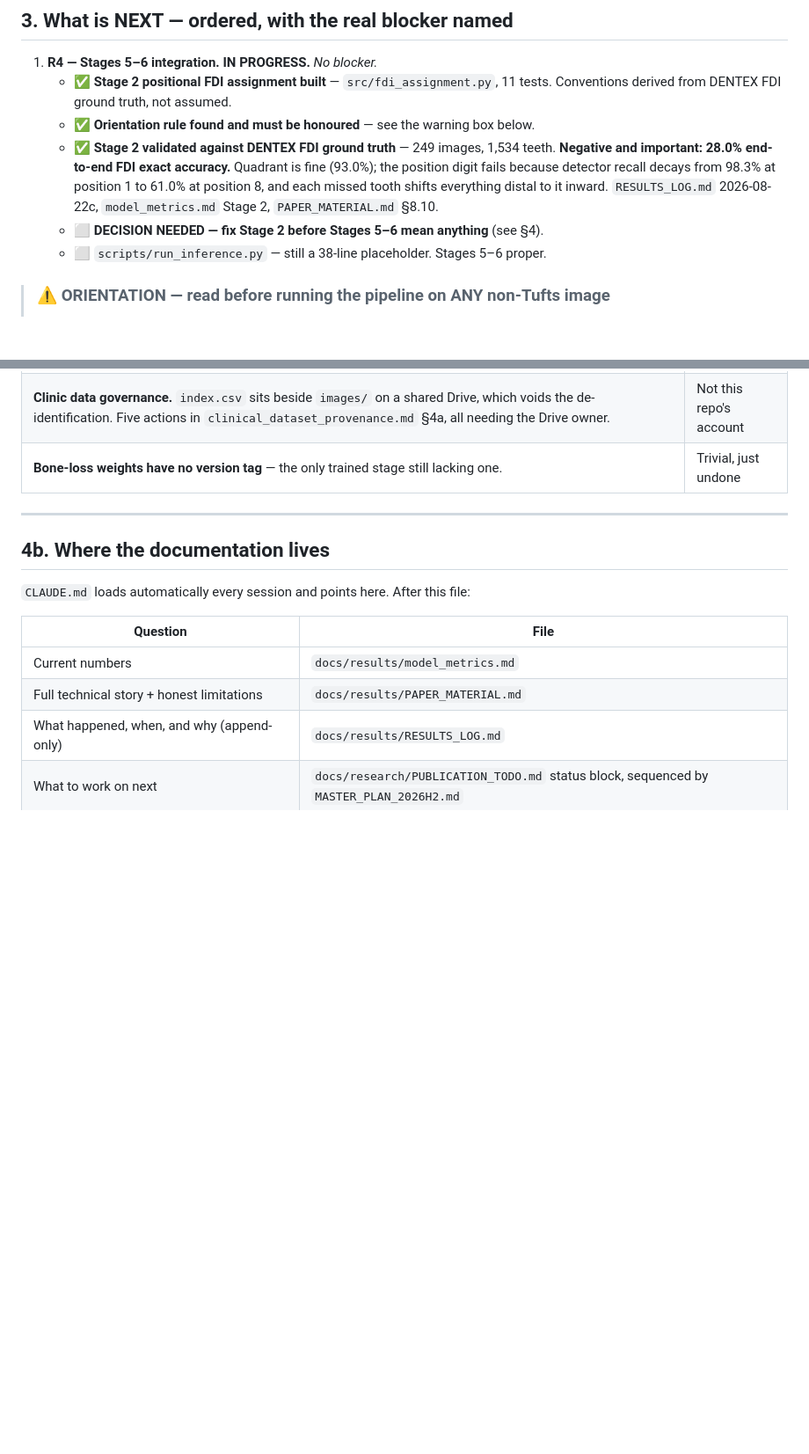
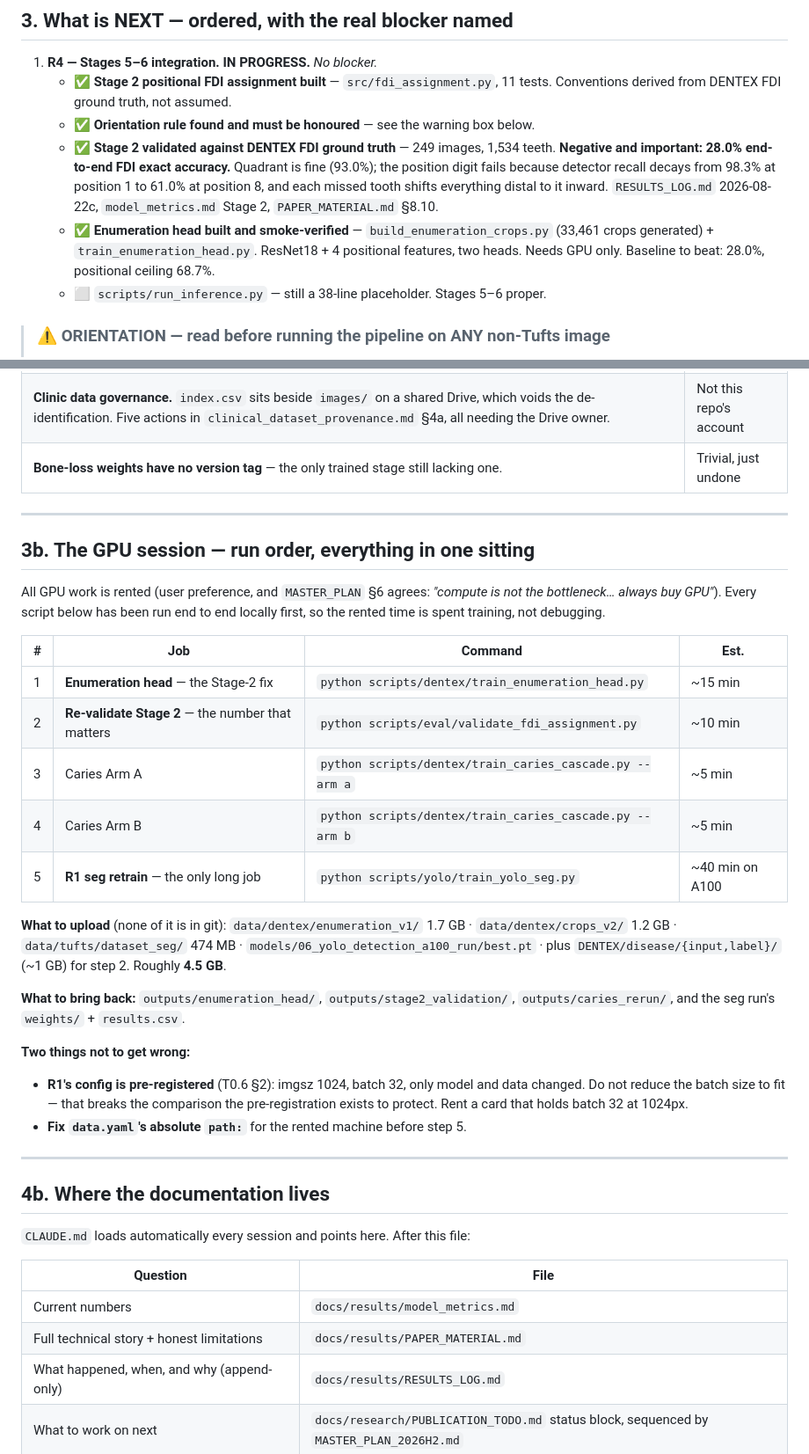
Before and after one commit to csdeepak/An-Intelligent-Dental-Assisting-System-for-Dentists-in-Cavity-and-Periodontal-Disease-Detection, a Markdown page: transfer.md, 2 parts joined by grey strips. Shown at 88% size. GitHub-like rendering; blank space fills up the shorter version.

Commit message:
docs: add the GPU session runbook to the cold-start snapshot (rule 5)
All GPU work is rented, so the rented session is now the gate for everything.
Adds §3b: exact run order, per-job estimates, the ~4.5 GB that must be uploaded
(none of it is in git), what to bring back, and the two things not to get wrong —
R1's pre-registered batch 32 @ 1024px, and data.yaml's absolute path.

Records the enumeration head as built and smoke-verified rather than pending.

Co-Authored-By: Claude Opus 5 <noreply@anthropic.com>

```diff
--- a/transfer.md
+++ b/transfer.md
@@ -68,7 +68,9 @@ long pole."
      (93.0%); the position digit fails because detector recall decays from 98.3% at position 1
      to 61.0% at position 8, and each missed tooth shifts everything distal to it inward.
      `RESULTS_LOG.md` 2026-08-22c, `model_metrics.md` Stage 2, `PAPER_MATERIAL.md` §8.10.
-   - ⬜ **DECISION NEEDED — fix Stage 2 before Stages 5–6 mean anything** (see §4).
+   - ✅ **Enumeration head built and smoke-verified** — `build_enumeration_crops.py` (33,461
+     crops generated) + `train_enumeration_head.py`. ResNet18 + 4 positional features, two
+     heads. Needs GPU only. Baseline to beat: 28.0%, positional ceiling 68.7%.
    - ⬜ `scripts/run_inference.py` — still a 38-line placeholder. Stages 5–6 proper.
 
 > ### ⚠️ ORIENTATION — read before running the pipeline on ANY non-Tufts image
@@ -104,6 +106,35 @@ long pole."
 | **What to use `DENTEX/disease/` (250 imgs, FDI-keyed) for** — honest per-tooth test set / small healthy class / C3 error-propagation substrate. Needs a LabelMe→FDI parser that does not exist. Exclude `test_181.png`. | Scoping call |
 | **Clinic data governance.** `index.csv` sits beside `images/` on a shared Drive, which voids the de-identification. Five actions in `clinical_dataset_provenance.md` §4a, all needing the Drive owner. | Not this repo's account |
 | **Bone-loss weights have no version tag** — the only trained stage still lacking one. | Trivial, just undone |
+
+---
+
+## 3b. The GPU session — run order, everything in one sitting
+
+All GPU work is rented (user preference, and `MASTER_PLAN` §6 agrees: *"compute is not the
+bottleneck… always buy GPU"*). Every script below has been run end to end locally first, so
+the rented time is spent training, not debugging.
+
+| # | Job | Command | Est. |
+|---|---|---|---|
+| 1 | **Enumeration head** — the Stage-2 fix | `python scripts/dentex/train_enumeration_head.py` | ~15 min |
+| 2 | **Re-validate Stage 2** — the number that matters | `python scripts/eval/validate_fdi_assignment.py` | ~10 min |
+| 3 | Caries Arm A | `python scripts/dentex/train_caries_cascade.py --arm a` | ~5 min |
+| 4 | Caries Arm B | `python scripts/dentex/train_caries_cascade.py --arm b` | ~5 min |
+| 5 | **R1 seg retrain** — the only long job | `python scripts/yolo/train_yolo_seg.py` | ~40 min on A100 |
+
+**What to upload** (none of it is in git): `data/dentex/enumeration_v1/` 1.7 GB ·
+`data/dentex/crops_v2/` 1.2 GB · `data/tufts/dataset_seg/` 474 MB · `models/06_yolo_detection_a100_run/best.pt` ·
+plus `DENTEX/disease/{input,label}/` (~1 GB) for step 2. Roughly **4.5 GB**.
+
+**What to bring back:** `outputs/enumeration_head/`, `outputs/stage2_validation/`,
+`outputs/caries_rerun/`, and the seg run's `weights/` + `results.csv`.
+
+**Two things not to get wrong:**
+- **R1's config is pre-registered** (T0.6 §2): imgsz 1024, batch 32, only model and data
+  changed. Do not reduce the batch size to fit — that breaks the comparison the
+  pre-registration exists to protect. Rent a card that holds batch 32 at 1024px.
+- **Fix `data.yaml`'s absolute `path:`** for the rented machine before step 5.
 
 ---
 
```
Also changed, not shown: other parts of transfer.md (+1 -1 lines).
